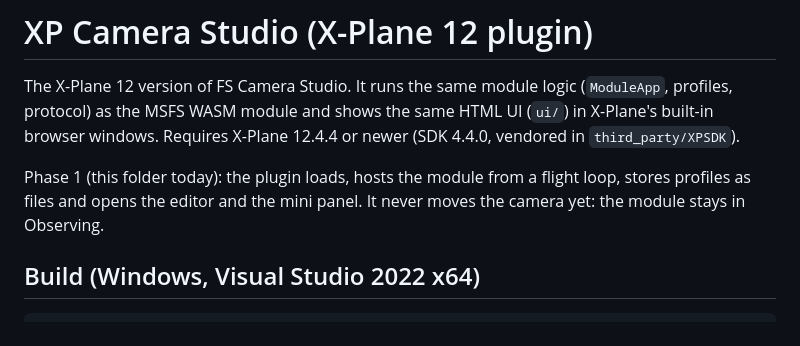
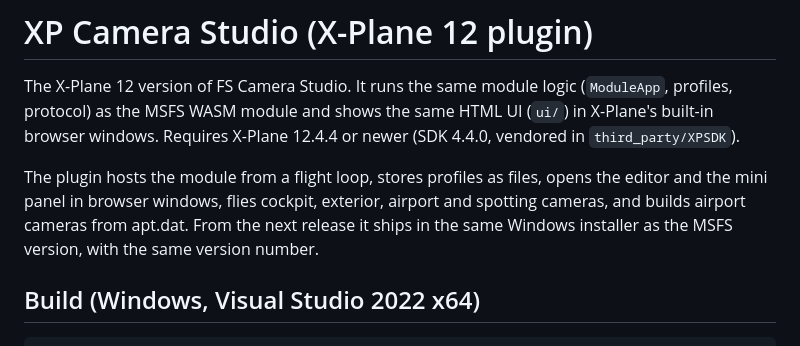
Before and after one commit to Devinci297/FS_Camera_Studio, a Markdown page: src/XPlanePlugin/README.md, the part around the change. GitHub-like rendering.

```diff
--- a/src/XPlanePlugin/README.md
+++ b/src/XPlanePlugin/README.md
@@ -4,8 +4,9 @@ The X-Plane 12 version of FS Camera Studio. It runs the same module logic (`Modu
 MSFS WASM module and shows the same HTML UI (`ui/`) in X-Plane's built-in browser windows. Requires X-Plane 12.4.4
 or newer (SDK 4.4.0, vendored in `third_party/XPSDK`).
 
-Phase 1 (this folder today): the plugin loads, hosts the module from a flight loop, stores profiles as files and opens
-the editor and the mini panel. It never moves the camera yet: the module stays in Observing.
+The plugin hosts the module from a flight loop, stores profiles as files, opens the editor and the mini panel in
+browser windows, flies cockpit, exterior, airport and spotting cameras, and builds airport cameras from apt.dat. From
+the next release it ships in the same Windows installer as the MSFS version, with the same version number.
 
 ## Build (Windows, Visual Studio 2022 x64)
 
```
Also changed, not shown: README.md (+58 -3 lines).
